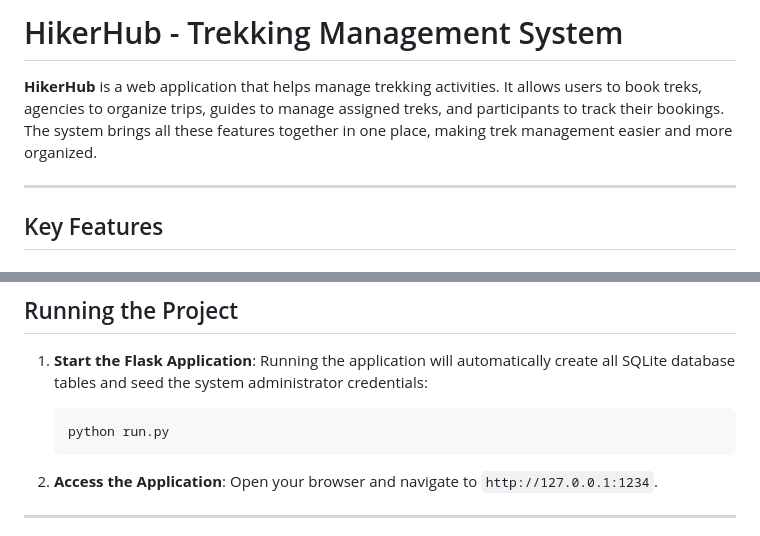
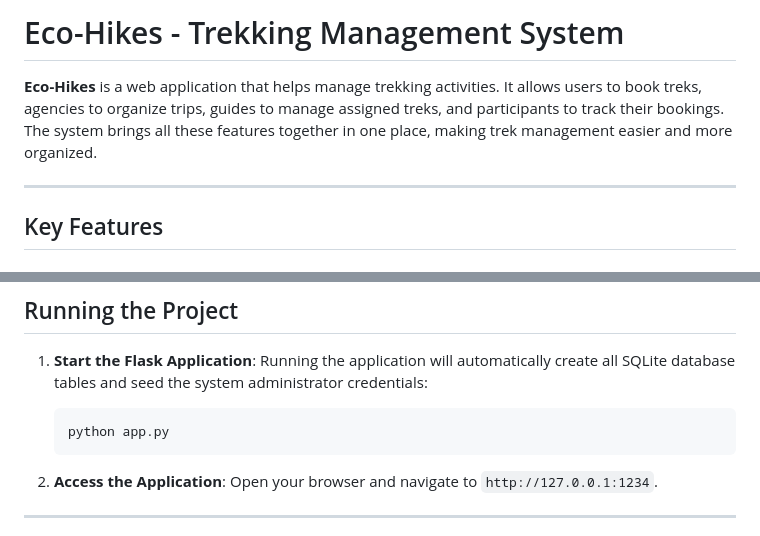
Before and after one commit to P-Jiten-2005/trekking-management-23f3001887, a Markdown page: README.md, 2 parts joined by grey strips. GitHub-like rendering.

Commit message:
docs: rename HikerHub references to Eco-Hikes in README

````diff
--- a/README.md
+++ b/README.md
@@ -1,6 +1,6 @@
-# HikerHub - Trekking Management System
+# Eco-Hikes - Trekking Management System
 
-**HikerHub** is a web application that helps manage trekking activities. It allows users to book treks, agencies to organize trips, guides to manage assigned treks, and participants to track their bookings. The system brings all these features together in one place, making trek management easier and more organized.
+**Eco-Hikes** is a web application that helps manage trekking activities. It allows users to book treks, agencies to organize trips, guides to manage assigned treks, and participants to track their bookings. The system brings all these features together in one place, making trek management easier and more organized.
 
 ---
 
@@ -118,7 +118,7 @@ Trek/
 1. **Start the Flask Application**:
    Running the application will automatically create all SQLite database tables and seed the system administrator credentials:
    ```bash
-   python run.py
+   python app.py
    ```
 
 2. **Access the Application**:
````
